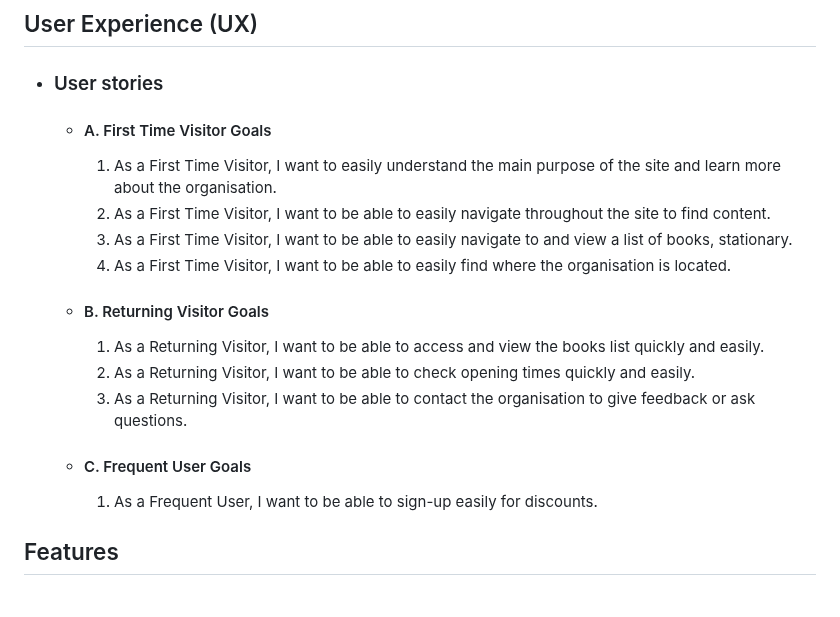
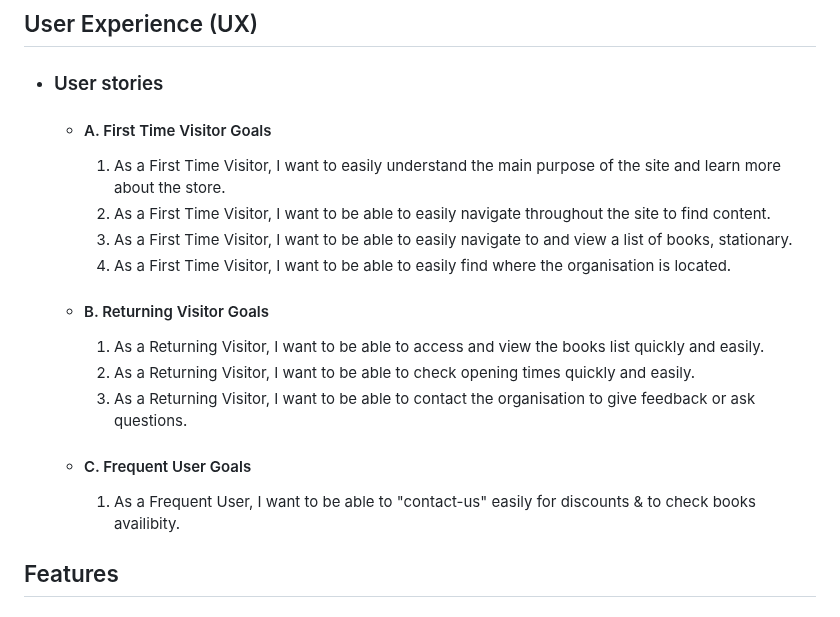
Before and after one commit to AmarDange/Archana-Bazaar, a Markdown page: README.md, the part around the change. Rendered like a GitHub page.

```diff
--- a/README.md
+++ b/README.md
@@ -22,7 +22,7 @@ Archana Bazar is a site that advertises educational book store. This website con
 
     -   #### A. First Time Visitor Goals
 
-        1. As a First Time Visitor, I want to easily understand the main purpose of the site and learn more about the organisation.
+        1. As a First Time Visitor, I want to easily understand the main purpose of the site and learn more about the store.
         2. As a First Time Visitor, I want to be able to easily navigate throughout the site to find content.
         3. As a First Time Visitor, I want to be able to easily navigate to and view a list of books, stationary.
         4. As a First Time Visitor, I want to be able to easily find where the organisation is located.
@@ -34,7 +34,7 @@ Archana Bazar is a site that advertises educational book store. This website con
         3. As a Returning Visitor, I want to be able to contact the organisation to give feedback or ask questions.
 
     -   #### C. Frequent User Goals
-        1. As a Frequent User, I want to be able to sign-up easily for discounts.
+        1. As a Frequent User, I want to be able to "contact-us" easily for discounts & to check books availibity.
 
 
 ## Features
```
